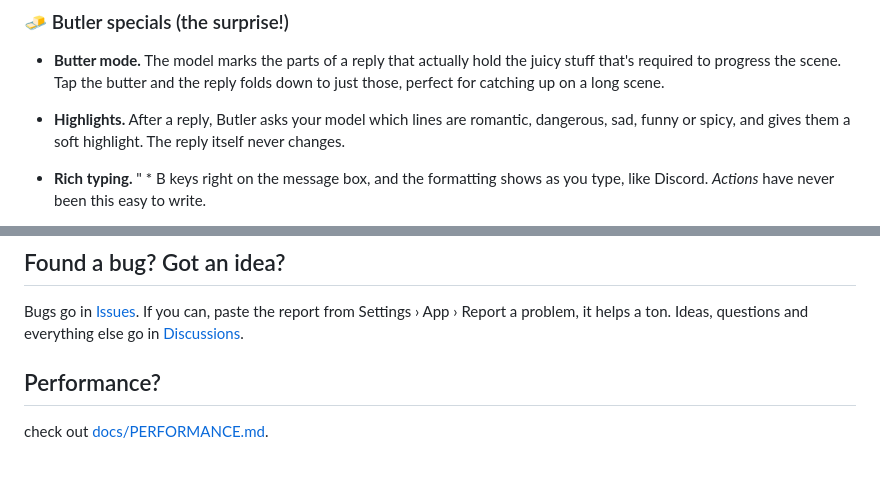
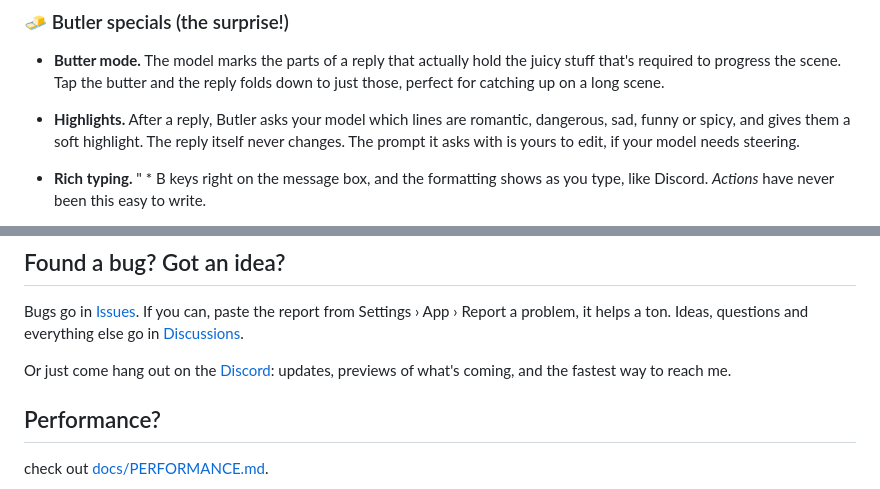
Before and after one commit to CherrysButler/Butler, a Markdown page: README.md, 2 parts joined by grey strips. GitHub-like rendering; blank space fills up the shorter version.

```diff
--- a/README.md
+++ b/README.md
@@ -31,7 +31,7 @@ Grab the APK from the [latest release](https://github.com/CherrysButler/Butler/r
 ### 🧈 Butler specials (the surprise!)
 
 * **Butter mode.** The model marks the parts of a reply that actually hold the juicy stuff that's required to progress the scene. Tap the butter and the reply folds down to just those, perfect for catching up on a long scene.
-* **Highlights.** After a reply, Butler asks your model which lines are romantic, dangerous, sad, funny or spicy, and gives them a soft highlight. The reply itself never changes.
+* **Highlights.** After a reply, Butler asks your model which lines are romantic, dangerous, sad, funny or spicy, and gives them a soft highlight. The reply itself never changes. The prompt it asks with is yours to edit, if your model needs steering.
 * **Rich typing.** " * B keys right on the message box, and the formatting shows as you type, like Discord. *Actions* have never been this easy to write.
 * **Description writer.** Write a few lines about your persona, tap ✦ Enhance, pick one of your proxy presets, and it fleshes them out in your own style, keeping everything you wrote. Undo if you liked yours better.
 
@@ -98,6 +106,8 @@ For **ordinary** users? No. but if you make bots, you're probably still on the w
 ## Found a bug? Got an idea?
 
 Bugs go in [Issues](https://github.com/CherrysButler/Butler/issues). If you can, paste the report from Settings › App › Report a problem, it helps a ton. Ideas, questions and everything else go in [Discussions](https://github.com/CherrysButler/Butler/discussions).
+
+Or just come hang out on the [Discord](https://discord.gg/Kh5z9Cb5F): updates, previews of what's coming, and the fastest way to reach me.
 
 ## Performance?
 
```
Also changed, not shown: other parts of README.md (+10 -2 lines).
